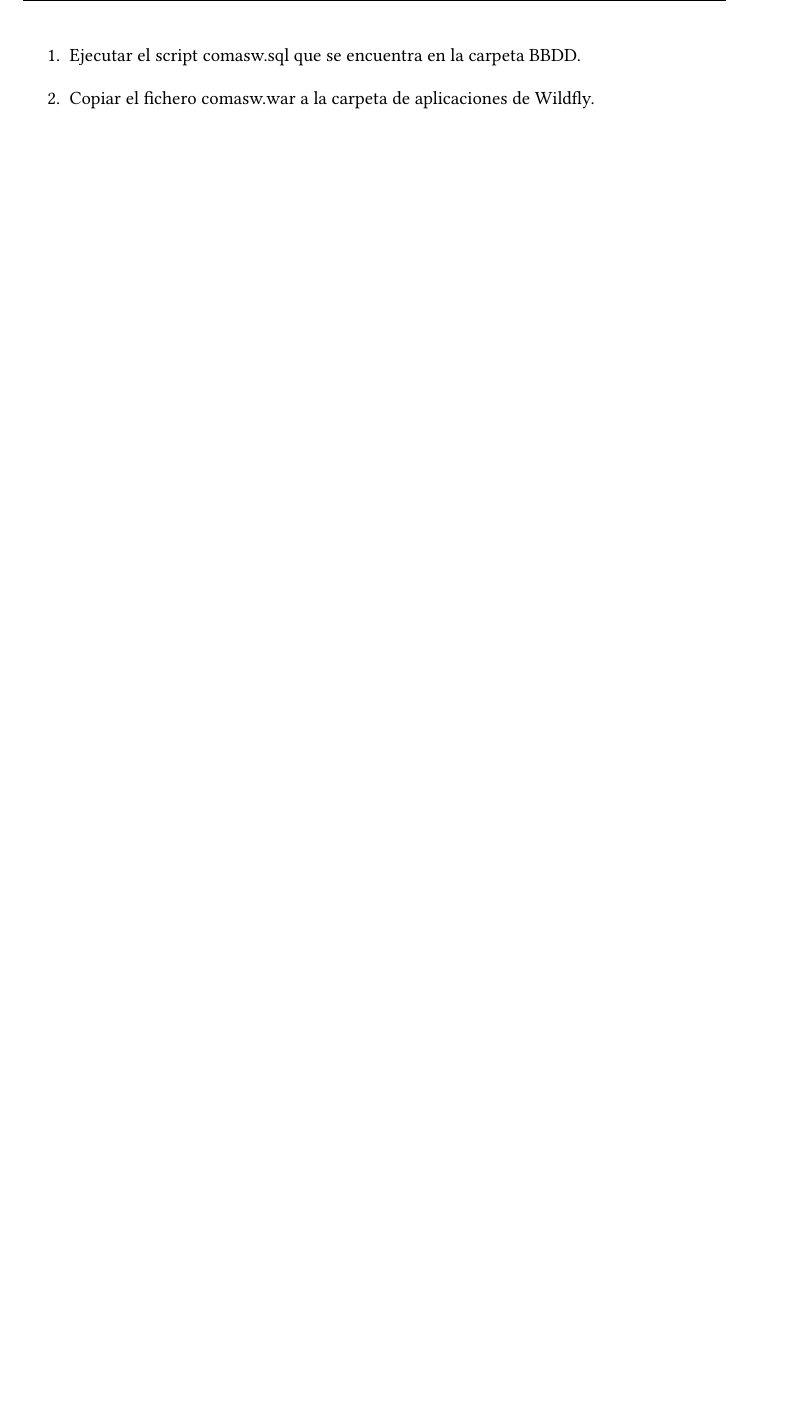
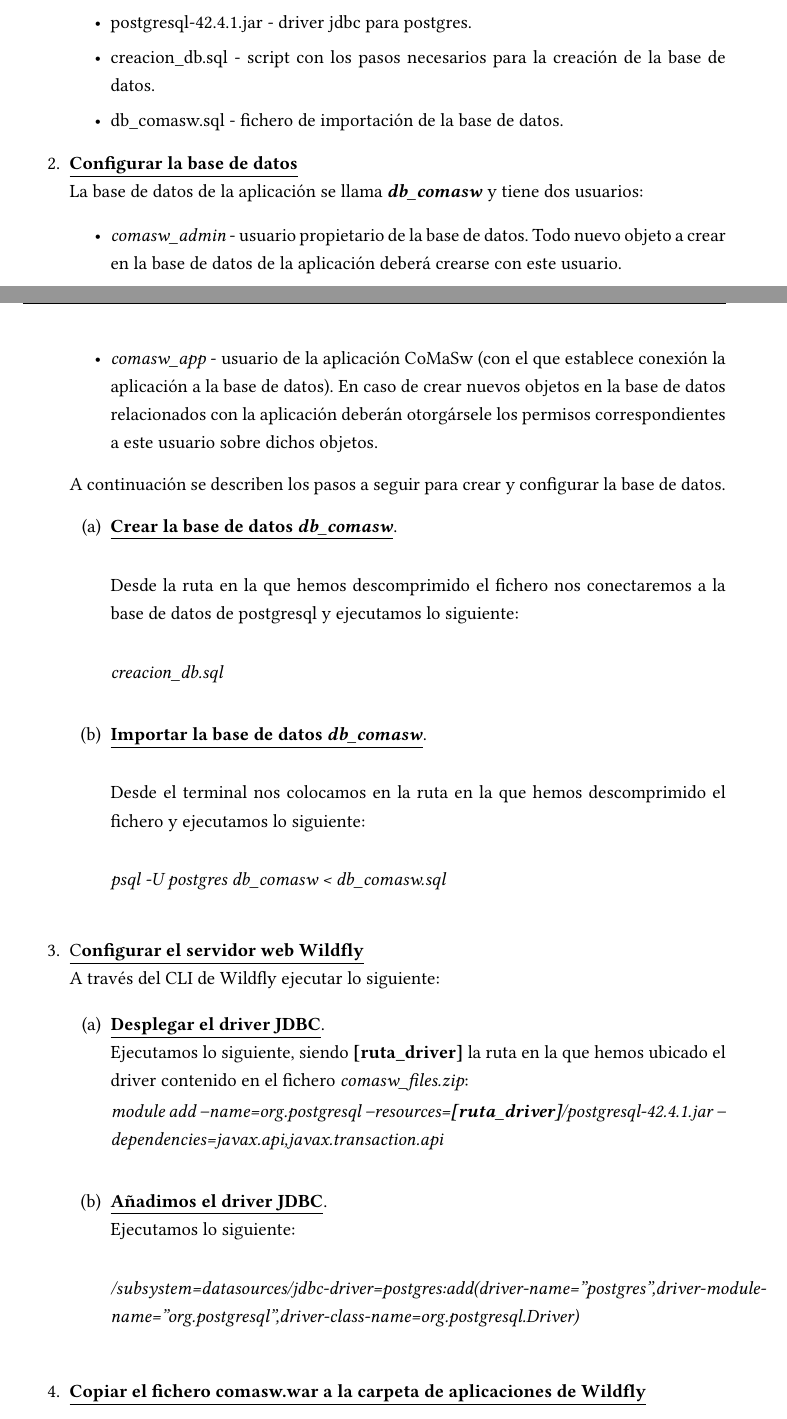
Before and after one commit to cgcgit/BillingWeb, a LaTeX document (memoria/memoria_tfg.tex, which reads memoria/anexos/manual_usuario.tex): part of page 72 of 190 before the commit and two parts of pages 67 and 68 of 192 after it, the two joined at a grey line, cut at the place of the change, the shorter picture padded with empty space. Compiled offline with XeLaTeX.

Commit message:
nueva versión

```diff
--- a/memoria/anexos/manual_usuario.tex
+++ b/memoria/anexos/manual_usuario.tex
@@ -17,0 +69,46 @@
+		\item CoMaSw.war - fichero war de la aplicación.
+		\item postgresql-42.4.1.jar - driver jdbc para postgres.
+		\item creacion\_db.sql - script con los pasos necesarios para la creación de la base de datos.
+		\item db\_comasw.sql - fichero de importación de la base de datos.
+	\end{itemize}
+
+\item \underline{\textbf{Configurar la base de datos}}\newline
+La base de datos de la aplicación se llama \emph{\textbf{db\_comasw}} y tiene dos usuarios:
+	\begin{itemize}
+		\item \emph{comasw\_admin} - usuario propietario de la base de datos. Todo nuevo objeto a crear en la base de datos de la aplicación deberá crearse con este usuario.
+		\item \emph{comasw\_app} - usuario de la aplicación CoMaSw (con el que establece conexión la aplicación a la base de datos). En caso de crear nuevos objetos en la base de datos relacionados con la aplicación deberán otorgársele los permisos correspondientes a este usuario sobre dichos objetos.
+	\end{itemize}
+A continuación se describen los pasos a seguir para crear y configurar la base de datos.
+	\begin{enumerate}
+		\item \underline{\textbf{Crear la base de datos \emph{\textbf{db\_comasw}}}}.\newline
+
+Desde la ruta en la que hemos descomprimido el fichero nos conectaremos a la base de datos de postgresql y ejecutamos lo siguiente:\newline
+
+\emph{creacion\_db.sql}\newline
+
+	\item \underline{\textbf{Importar la base de datos \emph{\textbf{db\_comasw}}}}.\newline
+
+Desde el terminal nos colocamos en la ruta en la que hemos descomprimido el fichero y ejecutamos lo siguiente:\newline
+
+\emph{psql -U postgres db\_comasw < db\_comasw.sql} \newline
+
+	\end{enumerate}
+\item \underline{C\textbf{onfigurar el servidor web Wildfly}}\newline
+A través del CLI de Wildfly ejecutar lo siguiente:
+
+	\begin{enumerate}
+	\item  \underline{\textbf{Desplegar el driver JDBC}}.\newline
+Ejecutamos lo siguiente, siendo \textbf{[ruta\_driver]} la ruta en la que hemos ubicado el driver contenido en el fichero \emph{comasw\_files.zip}:
+
+\emph{module add --name=org.postgresql --resources=\textbf{[ruta\_driver]}/postgresql-42.4.1.jar --dependencies=javax.api,javax.transaction.api}
+\newline
+
+	\item \underline{\textbf{Añadimos el driver JDBC}}.\newline
+Ejecutamos lo siguiente:\newline
+
+\emph{/subsystem=datasources/jdbc-driver=postgres:add(driver-name="postgres",driver-module-name="org.postgresql",driver-class-name=org.postgresql.Driver)}
+\newline
+	\end{enumerate}
+
+\item \underline{\textbf{Copiar el fichero comasw.war a la carpeta de aplicaciones de Wildfly}}
+\item \underline{\textbf{Desplegar la apliación en el servidor}}
@@ -164,3 +284,0 @@
-\item Ejecutar el script comasw.sql que se encuentra en la carpeta BBDD.
-\item Copiar el fichero comasw.war a la carpeta de aplicaciones de Wildfly.
-\item Desplegar la aplicación en el servidor.
```
Also changed, not shown: memoria/anexos/manual_usuario.pdf, memoria/anexos/manual_usuario.tex (250 more changed lines), 3 other files.
